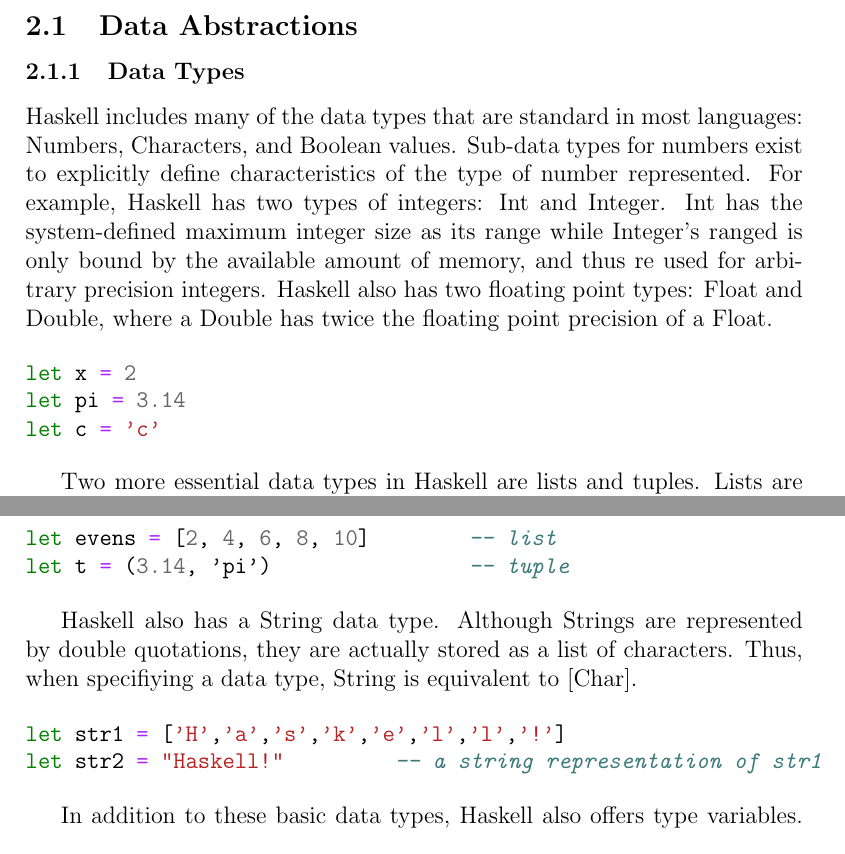
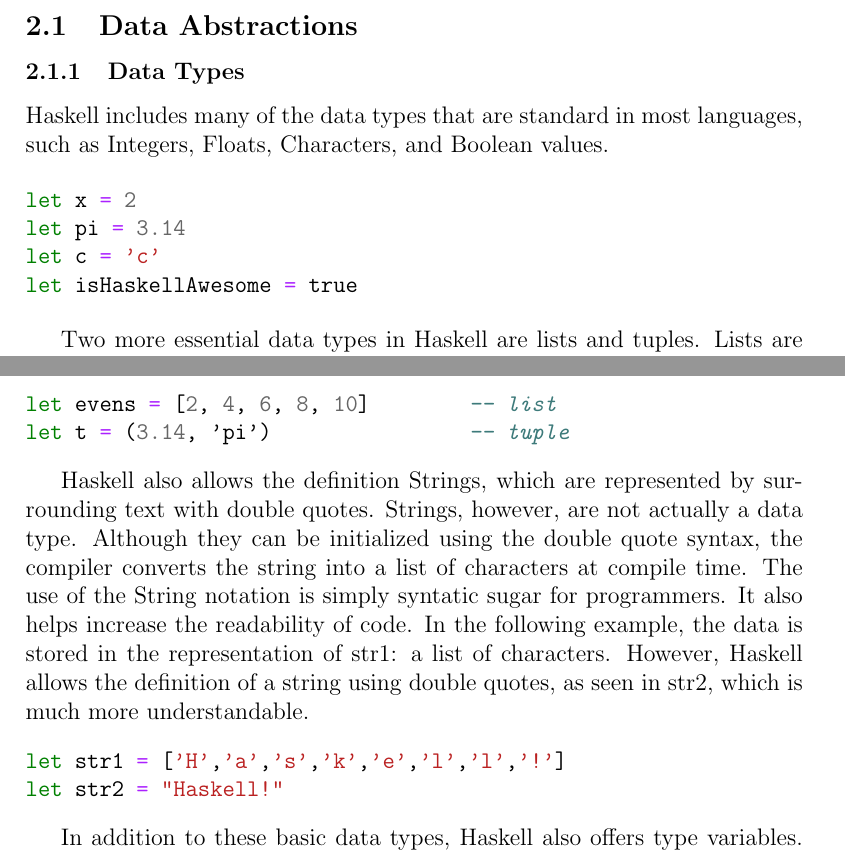
Before and after one commit to ohearnk/CS343, a LaTeX document (projects/term_paper/paper.tex): two parts of pages 4 and 5 of 9, joined at a grey line, cut so that both start at the same text. Compiled offline with pdfLaTeX.

Commit message:
More updates. Got LaTeX Full working

```diff
--- a/projects/term_paper/paper.tex
+++ b/projects/term_paper/paper.tex
@@ -65,12 +61,16 @@ test = do
 
 \subsection{Data Abstractions}
 \subsubsection{Data Types}
-Haskell includes many of the data types that are standard in most languages: Numbers, Characters, and Boolean values. Sub-data types for numbers exist to explicitly define characteristics of the type of number represented. For example, Haskell has two types of integers: Int and Integer. Int has the system-defined maximum integer size as its range while Integer’s ranged is only bound by the available amount of memory, and thus re used for arbitrary precision integers. Haskell also has two floating point types: Float and Double, where a Double has twice the floating point precision of a Float.
+
+Haskell includes many of the data types that are standard in most languages, such as Integers, Floats, Characters, and Boolean values.
+
+
 
 \begin{minted}{haskell}
 let x = 2
 let pi = 3.14
 let c = 'c'
+let isHaskellAwesome = true
 \end{minted}
 
 Two more essential data types in Haskell are lists and tuples. Lists are the most used data type due to their expendability and the wide range of functions that are available to manipulate them. They can easily be created, traversed, concatenated, reversed, sorted, and more with standard, built-in functions. Lists, however, are homogeneous and can only contain elements of the same data type. Tuples, on the other hand, can be heterogeneous. They are useful when the types and exact number of values to be combined are known. Like lists, tuples also comes with a surplus of built-in functions, one of which is the ability to zip two lists into one by joining matching elements into pairs. Simple yet elegant code can be written which combines the attributes of lists, tuples, and the other various other data types in Haskell.
@@ -80,15 +80,14 @@ let evens = [2, 4, 6, 8, 10]	-- list
 let t = (3.14, 'pi')		-- tuple
 \end{minted}
 
-Haskell also has a String data type. Although Strings are represented by double quotations, they are actually stored as a list of characters. Thus, when specifiying a data type, String is equivalent to [Char].
+Haskell also allows the definition Strings, which are represented by surrounding text with double quotes. Strings, however, are not actually a data type. Although they can be initialized using the double quote syntax, the compiler converts the string into a list of characters at compile time. The use of the String notation is simply syntatic sugar for programmers. It also helps increase the readability of code. In the following example, the data is stored in the representation of str1: a list of characters. However, Haskell allows the definition of a string using double quotes, as seen in str2, which is much more understandable.
 
 \begin{minted}{haskell}
 let str1 = ['H','a','s','k','e','l','l','!']
-let str2 = "Haskell!" 	-- a string representation of str1
+let str2 = "Haskell!"
 \end{minted}
 
 In addition to these basic data types, Haskell also offers type variables. Type variables are variables whose type has not been explicitly declared; rather, they can be any type. By defining a function without declaring data types, the variables in the function can be used as any type and the function can be polymorphic. In the following example, the function can handle a list of any type because its uses a type variable.
-
 
 \begin{minted}{haskell}
 lastTwo :: [a] -> [a]
```
Also changed, not shown: projects/term_paper/paper.pdf, projects/term_paper/paper.tex (6 more changed lines).
